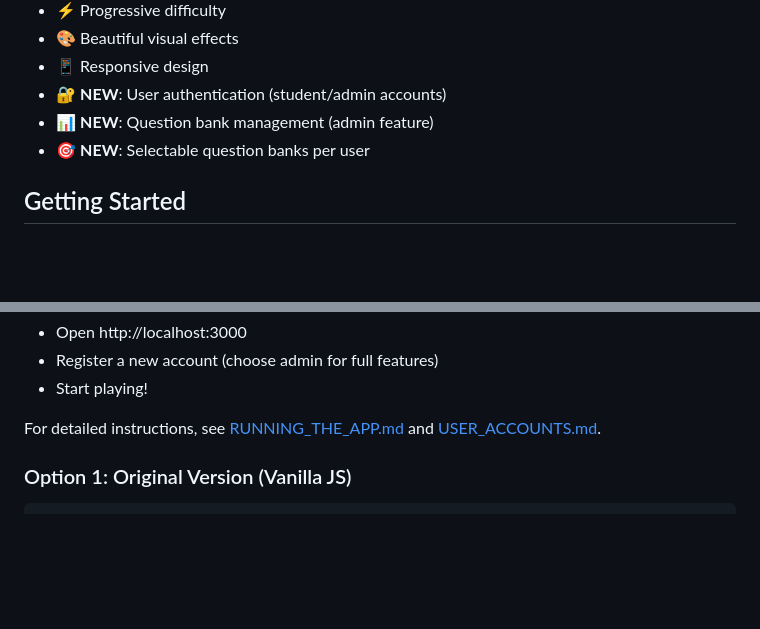
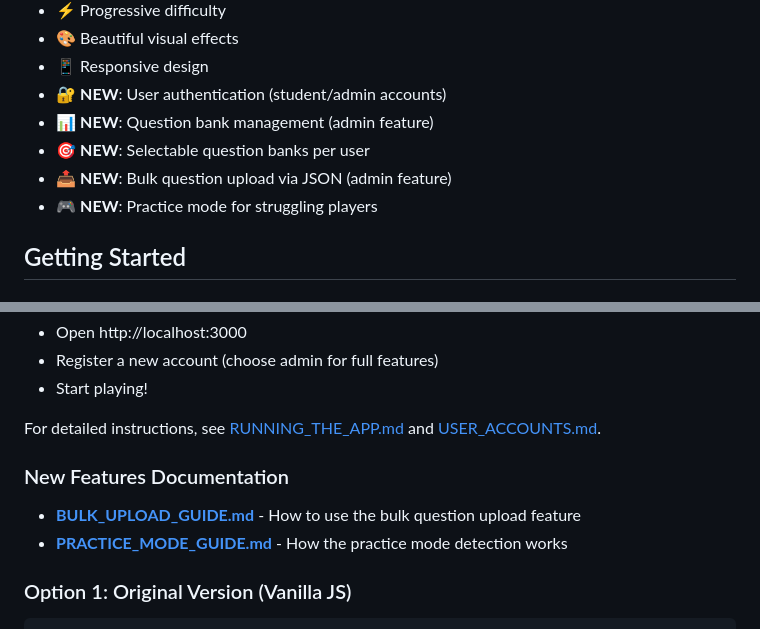
Before and after one commit to Crp28/Tuna_QuizGame, a Markdown page: README.md, 2 parts joined by grey strips. GitHub-like rendering; blank space fills up the shorter version.

Commit message:
Add comprehensive documentation for bulk upload and practice mode features
Co-authored-by: Crp28 <70979477+Crp28@users.noreply.github.com>

```diff
--- a/README.md
+++ b/README.md
@@ -36,6 +36,8 @@ Snake Quiz Game is an innovative educational tool that combines the classic Snak
 - 🔐 **NEW**: User authentication (student/admin accounts)
 - 📊 **NEW**: Question bank management (admin feature)
 - 🎯 **NEW**: Selectable question banks per user
+- 📤 **NEW**: Bulk question upload via JSON (admin feature)
+- 🎮 **NEW**: Practice mode for struggling players
 
 ## Getting Started
 
@@ -70,6 +72,11 @@ npm start
 - Start playing!
 
 For detailed instructions, see [RUNNING_THE_APP.md](RUNNING_THE_APP.md) and [USER_ACCOUNTS.md](USER_ACCOUNTS.md).
+
+### New Features Documentation
+
+- **[BULK_UPLOAD_GUIDE.md](BULK_UPLOAD_GUIDE.md)** - How to use the bulk question upload feature
+- **[PRACTICE_MODE_GUIDE.md](PRACTICE_MODE_GUIDE.md)** - How the practice mode detection works
 
 ### Option 1: Original Version (Vanilla JS)
 
```
Also changed, not shown: BULK_UPLOAD_GUIDE.md (added, +119 -0 lines), PRACTICE_MODE_GUIDE.md (added, +174 -0 lines).
